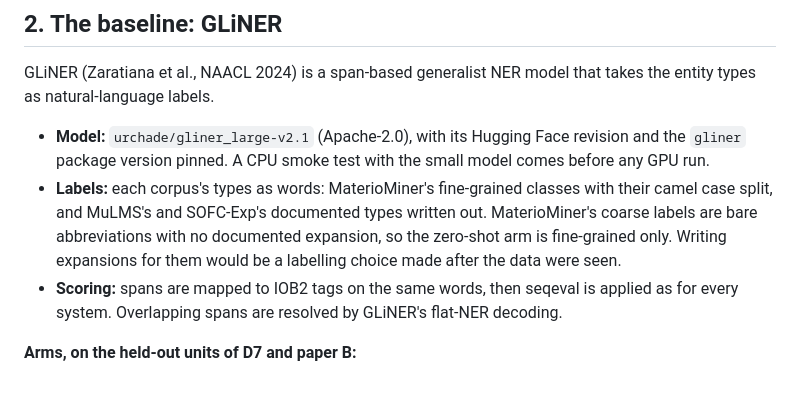
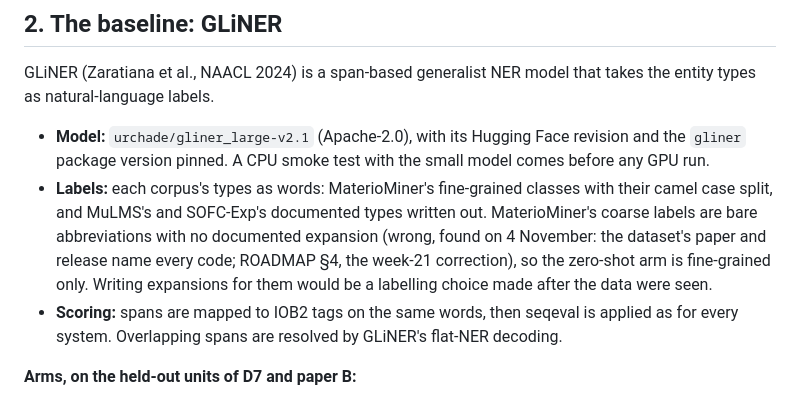
Before and after one commit to hatemadi15/AI_Research_Ontologies_GNN_GRL, a Markdown page: docs/WEEK21_PLAN.md, the part around the change. Rendered like a GitHub page.

```diff
--- a/docs/WEEK21_PLAN.md
+++ b/docs/WEEK21_PLAN.md
@@ -29,8 +29,9 @@ that takes the entity types as natural-language labels.
 - **Labels:** each corpus's types as words: MaterioMiner's fine-grained
   classes with their camel case split, and MuLMS's and SOFC-Exp's
   documented types written out. MaterioMiner's coarse labels are bare
-  abbreviations with no documented expansion, so the zero-shot arm is
-  fine-grained only. Writing expansions for them would be a labelling
+  abbreviations with no documented expansion (wrong, found on 4 November:
+  the dataset's paper and release name every code; ROADMAP §4, the
+  week-21 correction), so the zero-shot arm is fine-grained only. Writing expansions for them would be a labelling
   choice made after the data were seen.
 - **Scoring:** spans are mapped to IOB2 tags on the same words, then
   seqeval is applied as for every system. Overlapping spans are resolved
```
Also changed, not shown: docs/PAPER_B.md (+4 -2 lines), docs/PAPER_B_TACL.md (+6 -4 lines).
